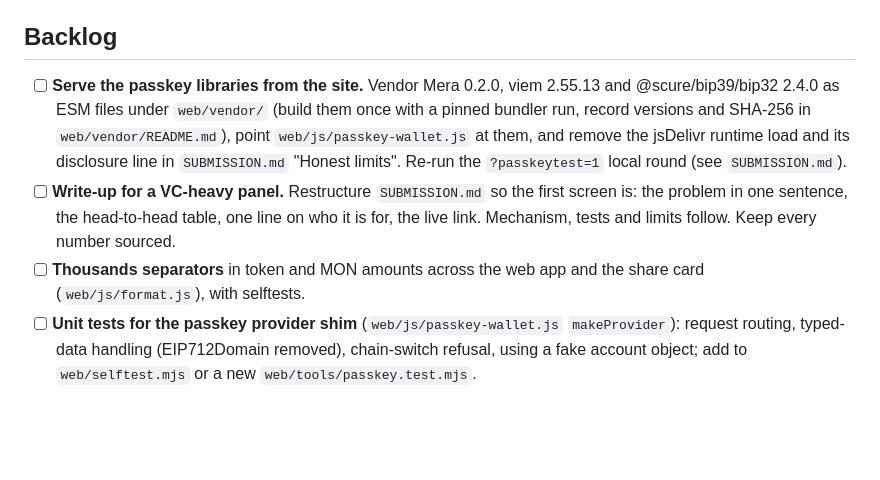
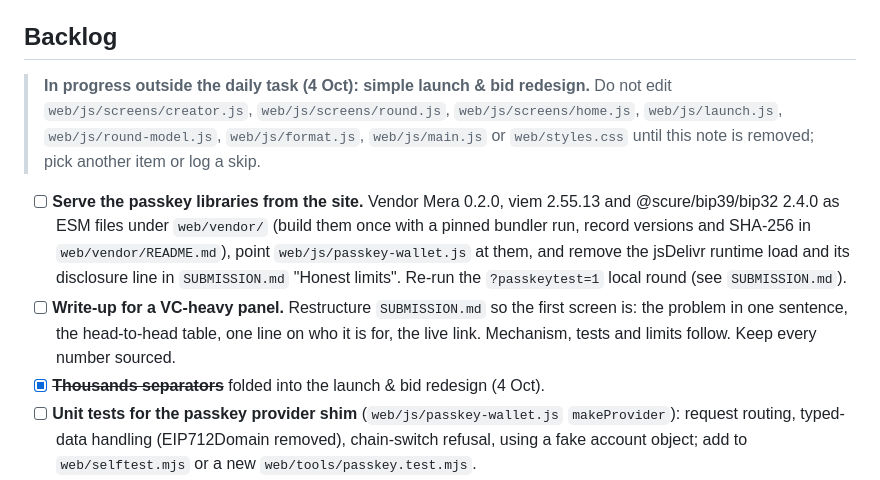
Before and after one commit to theyavuzarslan/sealed-bid-auction-monad, a Markdown page: tasks/daily-backlog.md, the part around the change. GitHub-like rendering; blank space fills up the shorter version.

Commit message:
Backlog: keep the daily task off the files of the launch & bid redesign
Co-Authored-By: Claude Opus 5.5 <noreply@anthropic.com>

```diff
--- a/tasks/daily-backlog.md
+++ b/tasks/daily-backlog.md
@@ -15,9 +15,11 @@ Status: settled
 
 ## Backlog
 
+> **In progress outside the daily task (4 Oct): simple launch & bid redesign.** Do not edit `web/js/screens/creator.js`, `web/js/screens/round.js`, `web/js/screens/home.js`, `web/js/launch.js`, `web/js/round-model.js`, `web/js/format.js`, `web/js/main.js` or `web/styles.css` until this note is removed; pick another item or log a skip.
+
 - [ ] **Serve the passkey libraries from the site.** Vendor Mera 0.2.0, viem 2.55.13 and @scure/bip39/bip32 2.4.0 as ESM files under `web/vendor/` (build them once with a pinned bundler run, record versions and SHA-256 in `web/vendor/README.md`), point `web/js/passkey-wallet.js` at them, and remove the jsDelivr runtime load and its disclosure line in `SUBMISSION.md` "Honest limits". Re-run the `?passkeytest=1` local round (see `SUBMISSION.md`).
 - [ ] **Write-up for a VC-heavy panel.** Restructure `SUBMISSION.md` so the first screen is: the problem in one sentence, the head-to-head table, one line on who it is for, the live link. Mechanism, tests and limits follow. Keep every number sourced.
-- [ ] **Thousands separators** in token and MON amounts across the web app and the share card (`web/js/format.js`), with selftests.
+- [x] ~~**Thousands separators**~~ folded into the launch & bid redesign (4 Oct).
 - [ ] **Unit tests for the passkey provider shim** (`web/js/passkey-wallet.js` `makeProvider`): request routing, typed-data handling (EIP712Domain removed), chain-switch refusal, using a fake account object; add to `web/selftest.mjs` or a new `web/tools/passkey.test.mjs`.
 - [ ] **Demo-recording script**: one command (`demo/record-round.sh`) that starts anvil, deploys, creates a token, opens a Degen round and commits bids from several anvil accounts, then prints the URLs to open with `?devwallet=` / `?passkeytest=` for each stage, so the video can be shot in minutes.
 - [ ] **Accessibility pass** with the impeccable audit on `web/` (contrast of every text token on its surface, focus order in the passkey dialog, `aria-live` on status messages); fix what it finds.
```
